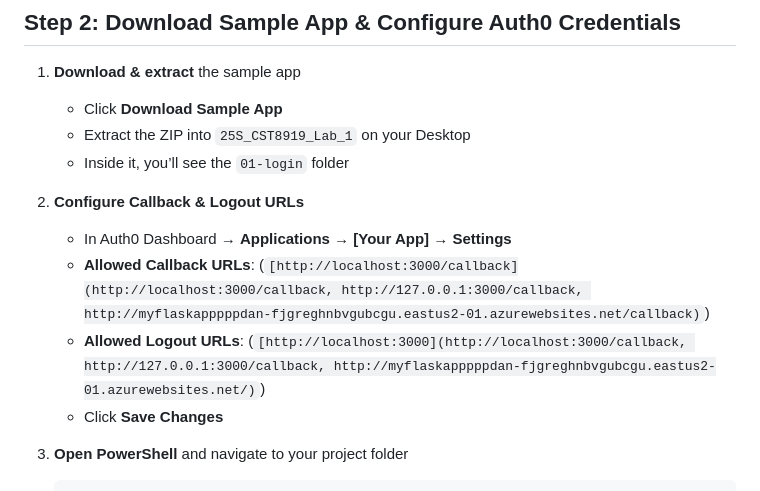
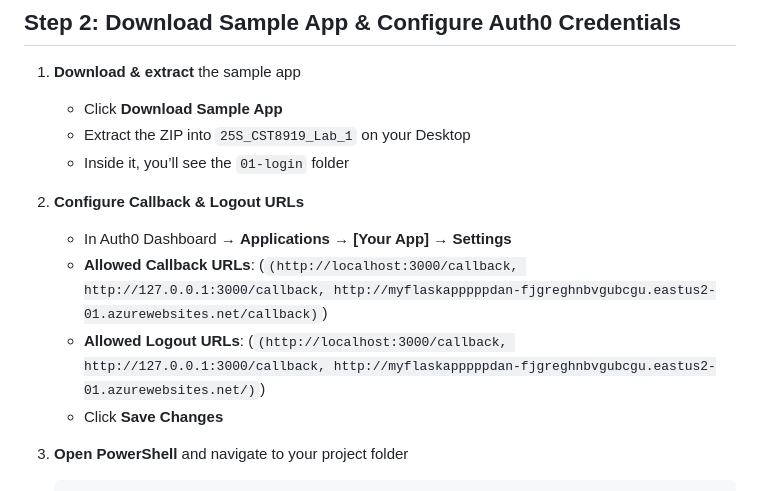
Before and after one commit to danielabouassalyy/25S_CST8919_Assignment_1, a Markdown page: README.md, the part around the change. Drawn GitHub-style.

```diff
--- a/README.md
+++ b/README.md
@@ -45,8 +45,8 @@
 
 2. **Configure Callback & Logout URLs**
    - In Auth0 Dashboard → **Applications** → **[Your App]** → **Settings**
-   - **Allowed Callback URLs**: (`[http://localhost:3000/callback](http://localhost:3000/callback, http://127.0.0.1:3000/callback, http://myflaskapppppdan-fjgreghnbvgubcgu.eastus2-01.azurewebsites.net/callback)`)
-   - **Allowed Logout URLs**:   (`[http://localhost:3000](http://localhost:3000/callback, http://127.0.0.1:3000/callback, http://myflaskapppppdan-fjgreghnbvgubcgu.eastus2-01.azurewebsites.net/)`)
+   - **Allowed Callback URLs**: (`(http://localhost:3000/callback, http://127.0.0.1:3000/callback, http://myflaskapppppdan-fjgreghnbvgubcgu.eastus2-01.azurewebsites.net/callback)`)
+   - **Allowed Logout URLs**:   (`(http://localhost:3000/callback, http://127.0.0.1:3000/callback, http://myflaskapppppdan-fjgreghnbvgubcgu.eastus2-01.azurewebsites.net/)`)
    - Click **Save Changes**
 
 3. **Open PowerShell** and navigate to your project folder
```
